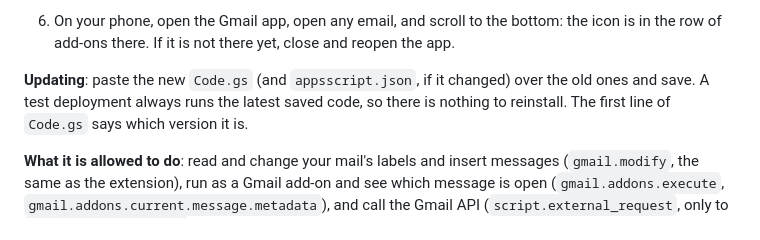
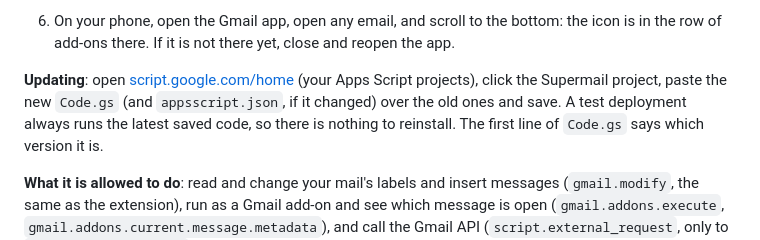
Before and after one commit to michaelbeijer/MemDesk, a Markdown page: README.md, the part around the change. Rendered like a GitHub page.

Commit message:
README: where to find the phone panel's script again, for updates
Co-Authored-By: Claude Opus 5.5 <noreply@anthropic.com>
Claude-Session: https://claude.ai/code/session_01ECLpUsg7G9wbCawBg6dy1H

```diff
--- a/README.md
+++ b/README.md
@@ -299,8 +299,9 @@ as the extension.
    the icon is in the row of add-ons there. If it is not there yet, close and
    reopen the app.
 
-**Updating**: paste the new `Code.gs` (and `appsscript.json`, if it changed)
-over the old ones and save. A test deployment always runs the latest saved
+**Updating**: open [script.google.com/home](https://script.google.com/home)
+(your Apps Script projects), click the Supermail project, paste the new
+`Code.gs` (and `appsscript.json`, if it changed) over the old ones and save. A test deployment always runs the latest saved
 code, so there is nothing to reinstall. The first line of `Code.gs` says which
 version it is.
 
```
